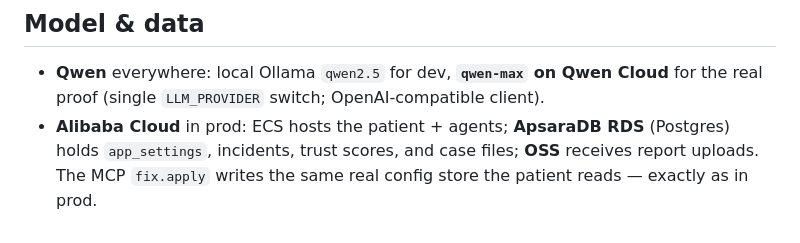
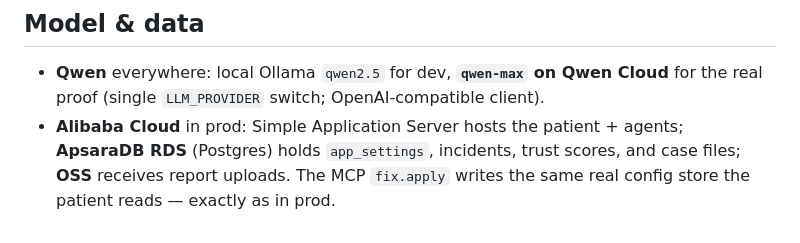
Before and after one commit to bilalhassan-567/mayday-agent-society, a Markdown page: docs/architecture.md, the part around the change printed below. Rendered like a GitHub page.

Commit message:
Correct ECS to SAS in architecture docs, add rendered architecture diagram PNG

```diff
--- a/docs/architecture.md
+++ b/docs/architecture.md
@@ -77,7 +77,7 @@ flowchart TB
 
 - **Qwen** everywhere: local Ollama `qwen2.5` for dev, **`qwen-max` on Qwen Cloud**
   for the real proof (single `LLM_PROVIDER` switch; OpenAI-compatible client).
-- **Alibaba Cloud** in prod: ECS hosts the patient + agents; **ApsaraDB RDS**
+- **Alibaba Cloud** in prod: Simple Application Server hosts the patient + agents; **ApsaraDB RDS**
   (Postgres) holds `app_settings`, incidents, trust scores, and case files; **OSS**
   receives report uploads. The MCP `fix.apply` writes the same real config store the
   patient reads — exactly as in prod.
```
Also changed, not shown: other parts of docs/architecture.md (+1 -1 lines), docs/submission/blog-post.md (+4 -4 lines), docs/img/architecture.png (added).
